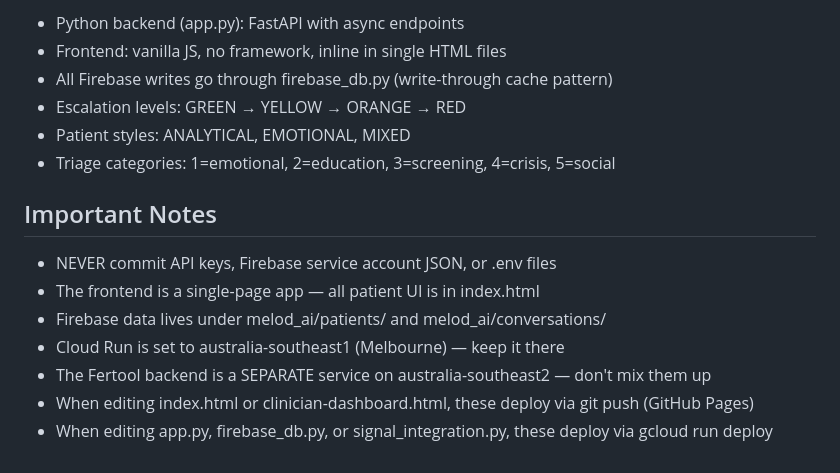
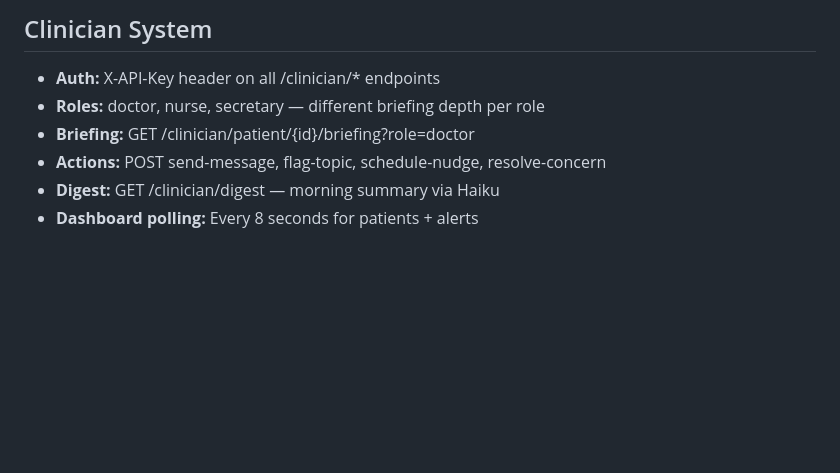
Before and after one commit to fouksiR/ivf-companion, a Markdown page: CLAUDE.md, the part around one of its changes. Rendered like a GitHub page; blank space fills up the shorter version.

```diff
--- a/CLAUDE.md
+++ b/CLAUDE.md
@@ -99,16 +122,7 @@ gcloud config set project fertility-gp-portal
-- Python backend (app.py): FastAPI with async endpoints
-- Frontend: vanilla JS, no framework, inline in single HTML files
-- All Firebase writes go through firebase_db.py (write-through cache pattern)
-- Escalation levels: GREEN → YELLOW → ORANGE → RED
-- Patient styles: ANALYTICAL, EMOTIONAL, MIXED
-- Triage categories: 1=emotional, 2=education, 3=screening, 4=crisis, 5=social
-
-## Important Notes
-
-- NEVER commit API keys, Firebase service account JSON, or .env files
-- The frontend is a single-page app — all patient UI is in index.html
-- Firebase data lives under melod_ai/patients/ and melod_ai/conversations/
-- Cloud Run is set to australia-southeast1 (Melbourne) — keep it there
-- The Fertool backend is a SEPARATE service on australia-southeast2 — don't mix them up
-- When editing index.html or clinician-dashboard.html, these deploy via git push (GitHub Pages)
-- When editing app.py, firebase_db.py, or signal_integration.py, these deploy via gcloud run deploy
+## Clinician System
+- **Auth:** X-API-Key header on all /clinician/* endpoints
+- **Roles:** doctor, nurse, secretary — different briefing depth per role
+- **Briefing:** GET /clinician/patient/{id}/briefing?role=doctor
+- **Actions:** POST send-message, flag-topic, schedule-nudge, resolve-concern
+- **Digest:** GET /clinician/digest — morning summary via Haiku
+- **Dashboard polling:** Every 8 seconds for patients + alerts
```
Also changed, not shown: other parts of CLAUDE.md (+89 -66 lines).
